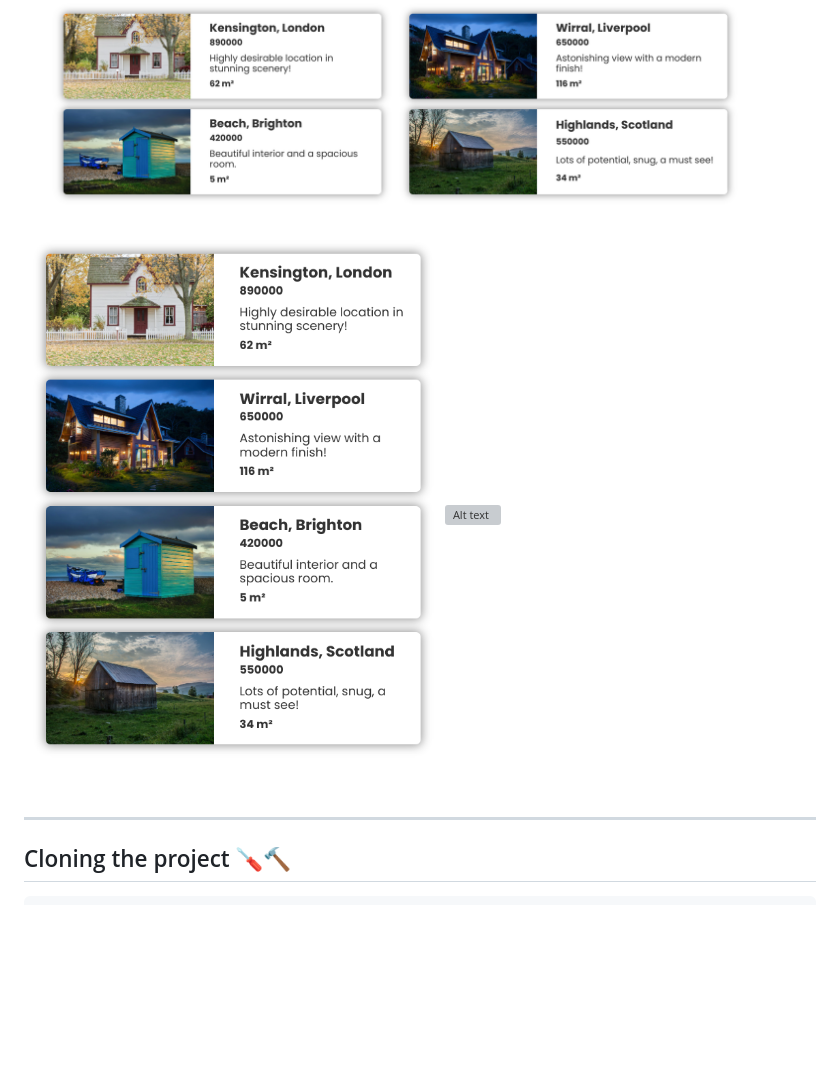
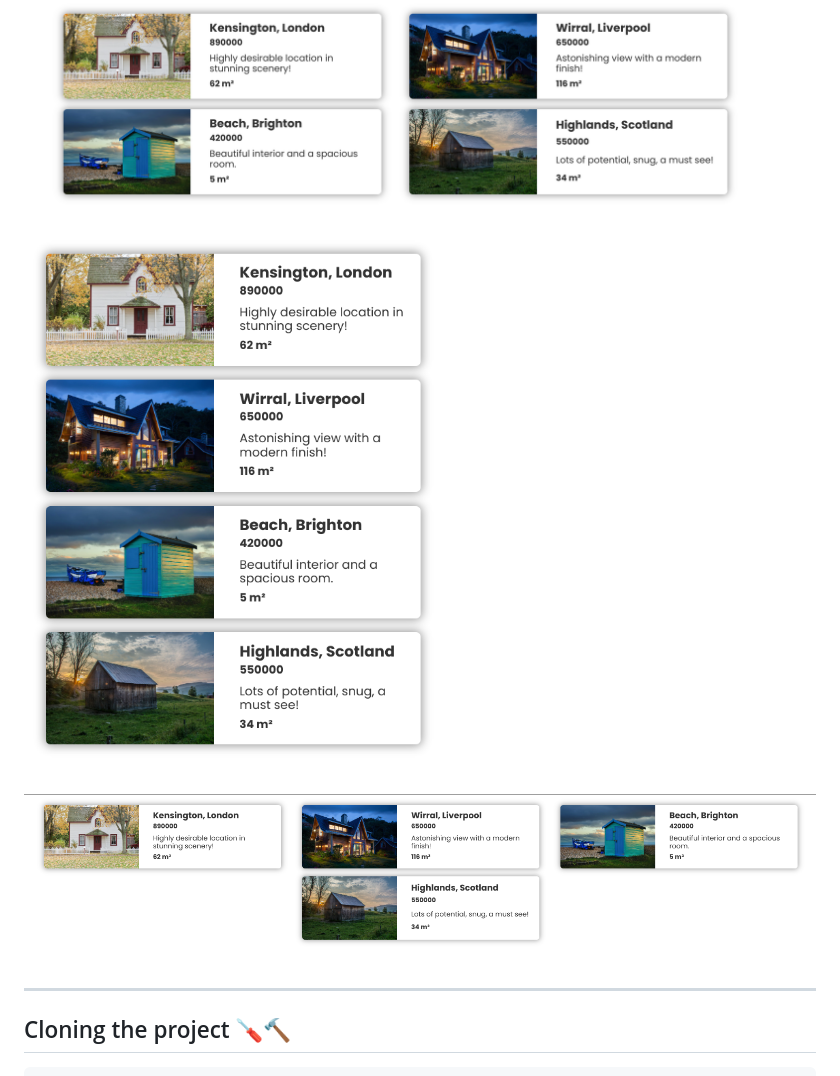
Before and after one commit to MastooraTurkmen/Houses-for-Sale, a Markdown page: README.md, the part around the change. GitHub-like rendering; blank space fills up the shorter version; grey boxes are pictures that could not be loaded.

Commit message:
screenshots

```diff
--- a/README.md
+++ b/README.md
@@ -16,7 +16,7 @@ This is a simple House Project. In this project I used following methodes:
 
 ![Alt text](screenshot.png)
 ![Alt text](screenshot-1.png)
-![Alt text](image-2.png)
+![Alt text](screenshot-2.png)
 
 
 ------
```
